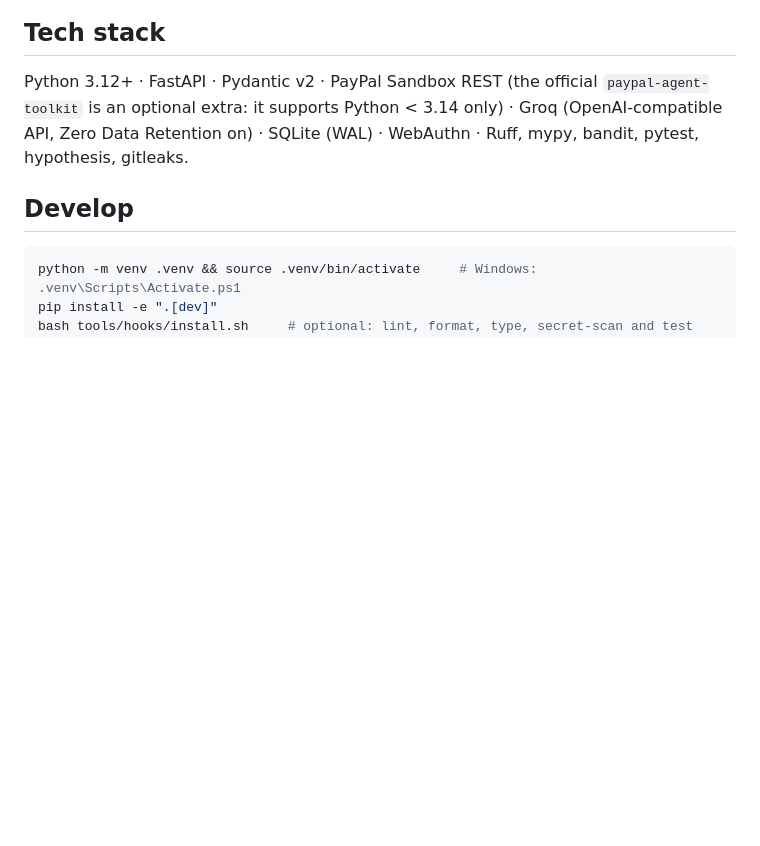
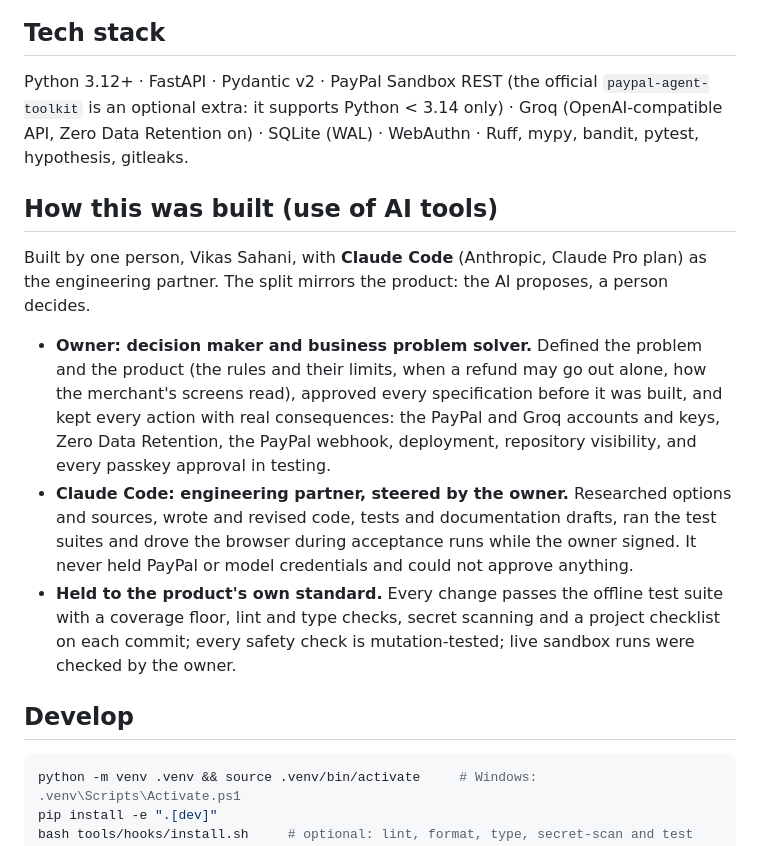
Before and after one commit to VIKAS9793/AgentCoSign, a Markdown page: README.md, the part around the change. Drawn GitHub-style; blank space fills up the shorter version.

Commit message:
docs(readme): say plainly how AI tools were used to build it
A short section names Claude Code (Anthropic, Claude Pro plan) as the
engineering partner and the owner as the decision maker who defined the
problem and the product, approved every specification, and kept every
action with real consequences, and states how AI-written work was checked.

````diff
--- a/README.md
+++ b/README.md
@@ -107,6 +107,14 @@ Live sandbox runs (Oct 26): refunds sent on their own and after a passkey approv
 
 Python 3.12+ · FastAPI · Pydantic v2 · PayPal Sandbox REST (the official `paypal-agent-toolkit` is an optional extra: it supports Python < 3.14 only) · Groq (OpenAI-compatible API, Zero Data Retention on) · SQLite (WAL) · WebAuthn · Ruff, mypy, bandit, pytest, hypothesis, gitleaks.
 
+## How this was built (use of AI tools)
+
+Built by one person, Vikas Sahani, with **Claude Code** (Anthropic, Claude Pro plan) as the engineering partner. The split mirrors the product: the AI proposes, a person decides.
+
+- **Owner: decision maker and business problem solver.** Defined the problem and the product (the rules and their limits, when a refund may go out alone, how the merchant's screens read), approved every specification before it was built, and kept every action with real consequences: the PayPal and Groq accounts and keys, Zero Data Retention, the PayPal webhook, deployment, repository visibility, and every passkey approval in testing.
+- **Claude Code: engineering partner, steered by the owner.** Researched options and sources, wrote and revised code, tests and documentation drafts, ran the test suites and drove the browser during acceptance runs while the owner signed. It never held PayPal or model credentials and could not approve anything.
+- **Held to the product's own standard.** Every change passes the offline test suite with a coverage floor, lint and type checks, secret scanning and a project checklist on each commit; every safety check is mutation-tested; live sandbox runs were checked by the owner.
+
 ## Develop
 
 ```bash
````
